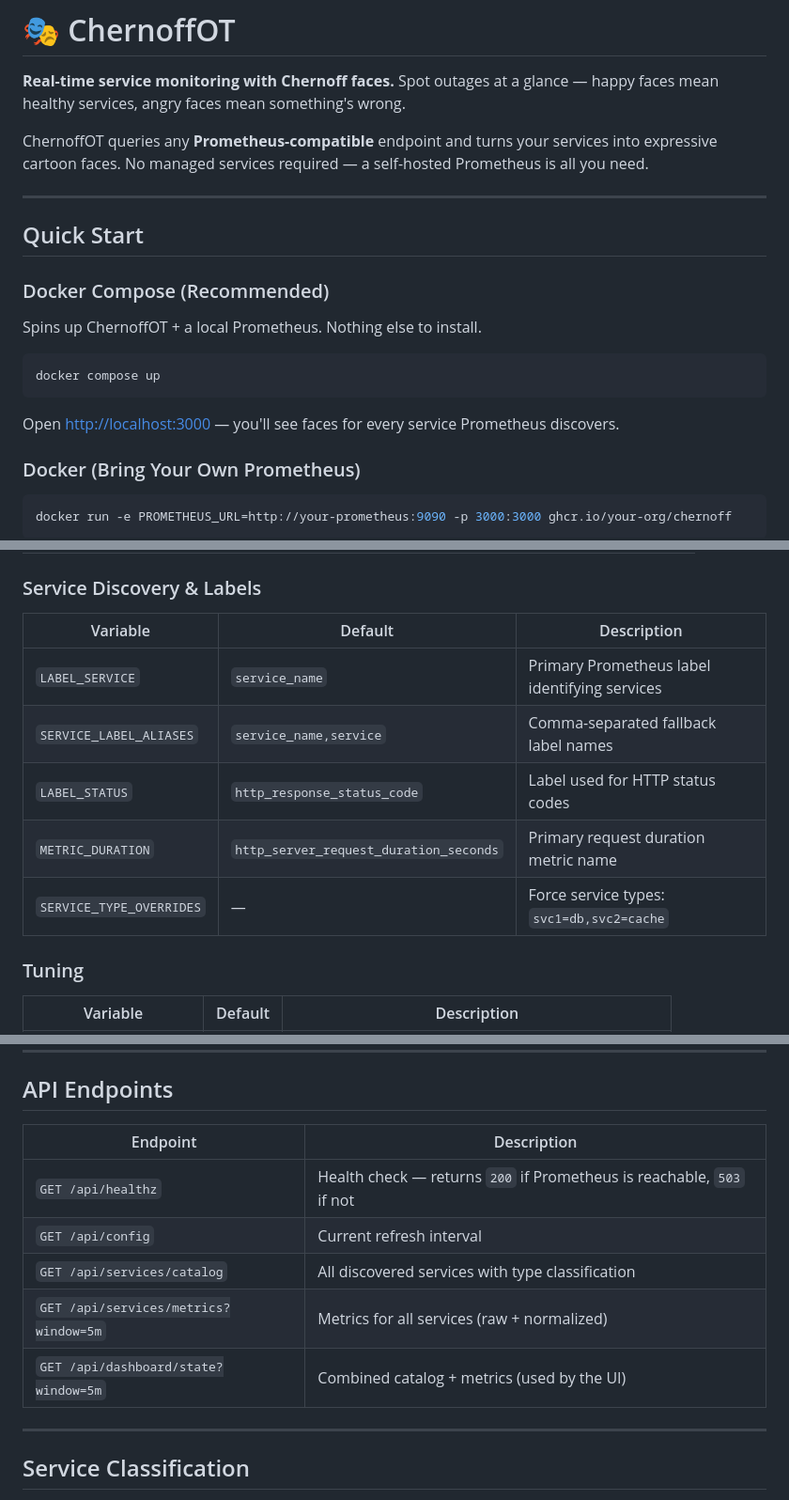
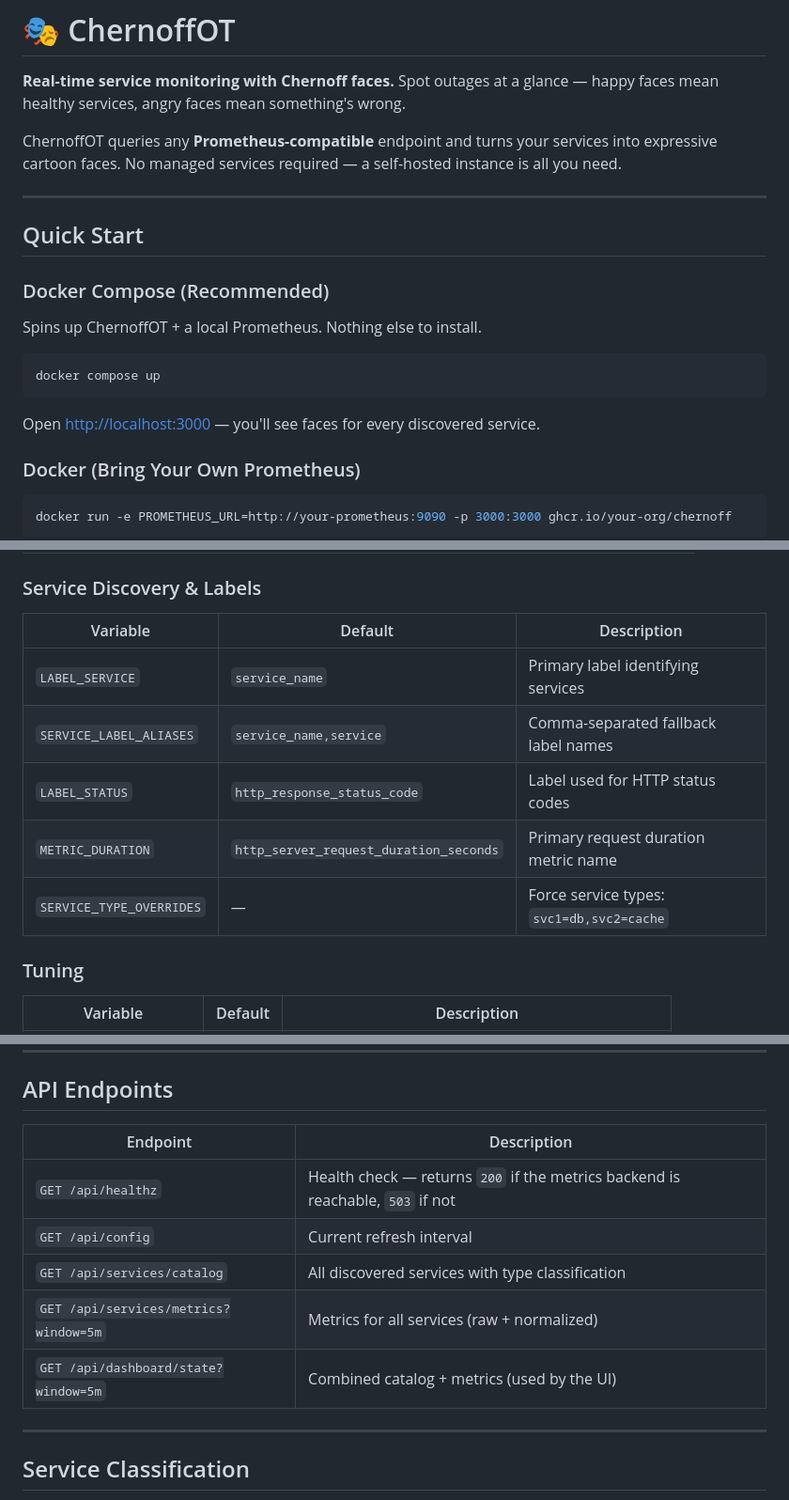
Before and after one commit to ashinvinod/chernoffOT, a Markdown page: README.md, 3 parts joined by grey strips. Shown at 94% size. Rendered like a GitHub page.

````diff
--- a/README.md
+++ b/README.md
@@ -3,7 +3,7 @@
 **Real-time service monitoring with Chernoff faces.**
 Spot outages at a glance — happy faces mean healthy services, angry faces mean something's wrong.
 
-ChernoffOT queries any **Prometheus-compatible** endpoint and turns your services into expressive cartoon faces. No managed services required — a self-hosted Prometheus is all you need.
+ChernoffOT queries any **Prometheus-compatible** endpoint and turns your services into expressive cartoon faces. No managed services required — a self-hosted instance is all you need.
 
 ---
 
@@ -17,7 +17,7 @@ Spins up ChernoffOT + a local Prometheus. Nothing else to install.
 docker compose up
 ```
 
-Open [http://localhost:3000](http://localhost:3000) — you'll see faces for every service Prometheus discovers.
+Open [http://localhost:3000](http://localhost:3000) — you'll see faces for every discovered service.
 
 ### Docker (Bring Your Own Prometheus)
 
@@ -123,13 +123,13 @@ All configuration is via environment variables with sensible defaults:
 
 ### Service Discovery & Labels
 
-| Variable                 | Default                                | Description                                   |
-| ------------------------ | -------------------------------------- | --------------------------------------------- |
-| `LABEL_SERVICE`          | `service_name`                         | Primary Prometheus label identifying services |
-| `SERVICE_LABEL_ALIASES`  | `service_name,service`                 | Comma-separated fallback label names          |
-| `LABEL_STATUS`           | `http_response_status_code`            | Label used for HTTP status codes              |
-| `METRIC_DURATION`        | `http_server_request_duration_seconds` | Primary request duration metric name          |
-| `SERVICE_TYPE_OVERRIDES` | —                                      | Force service types: `svc1=db,svc2=cache`     |
+| Variable                 | Default                                | Description                               |
+| ------------------------ | -------------------------------------- | ----------------------------------------- |
+| `LABEL_SERVICE`          | `service_name`                         | Primary label identifying services        |
+| `SERVICE_LABEL_ALIASES`  | `service_name,service`                 | Comma-separated fallback label names      |
+| `LABEL_STATUS`           | `http_response_status_code`            | Label used for HTTP status codes          |
+| `METRIC_DURATION`        | `http_server_request_duration_seconds` | Primary request duration metric name      |
+| `SERVICE_TYPE_OVERRIDES` | —                                      | Force service types: `svc1=db,svc2=cache` |
 
 ### Tuning
 
@@ -146,13 +146,13 @@ All configuration is via environment variables with sensible defaults:
 
 ## API Endpoints
 
-| Endpoint                              | Description                                                           |
-| ------------------------------------- | --------------------------------------------------------------------- |
-| `GET /api/healthz`                    | Health check — returns `200` if Prometheus is reachable, `503` if not |
-| `GET /api/config`                     | Current refresh interval                                              |
-| `GET /api/services/catalog`           | All discovered services with type classification                      |
-| `GET /api/services/metrics?window=5m` | Metrics for all services (raw + normalized)                           |
-| `GET /api/dashboard/state?window=5m`  | Combined catalog + metrics (used by the UI)                           |
+| Endpoint                              | Description                                                                    |
+| ------------------------------------- | ------------------------------------------------------------------------------ |
+| `GET /api/healthz`                    | Health check — returns `200` if the metrics backend is reachable, `503` if not |
+| `GET /api/config`                     | Current refresh interval                                                       |
+| `GET /api/services/catalog`           | All discovered services with type classification                               |
+| `GET /api/services/metrics?window=5m` | Metrics for all services (raw + normalized)                                    |
+| `GET /api/dashboard/state?window=5m`  | Combined catalog + metrics (used by the UI)                                    |
 
 ---
 
````
Also changed, not shown: other parts of README.md (+4 -4 lines).
